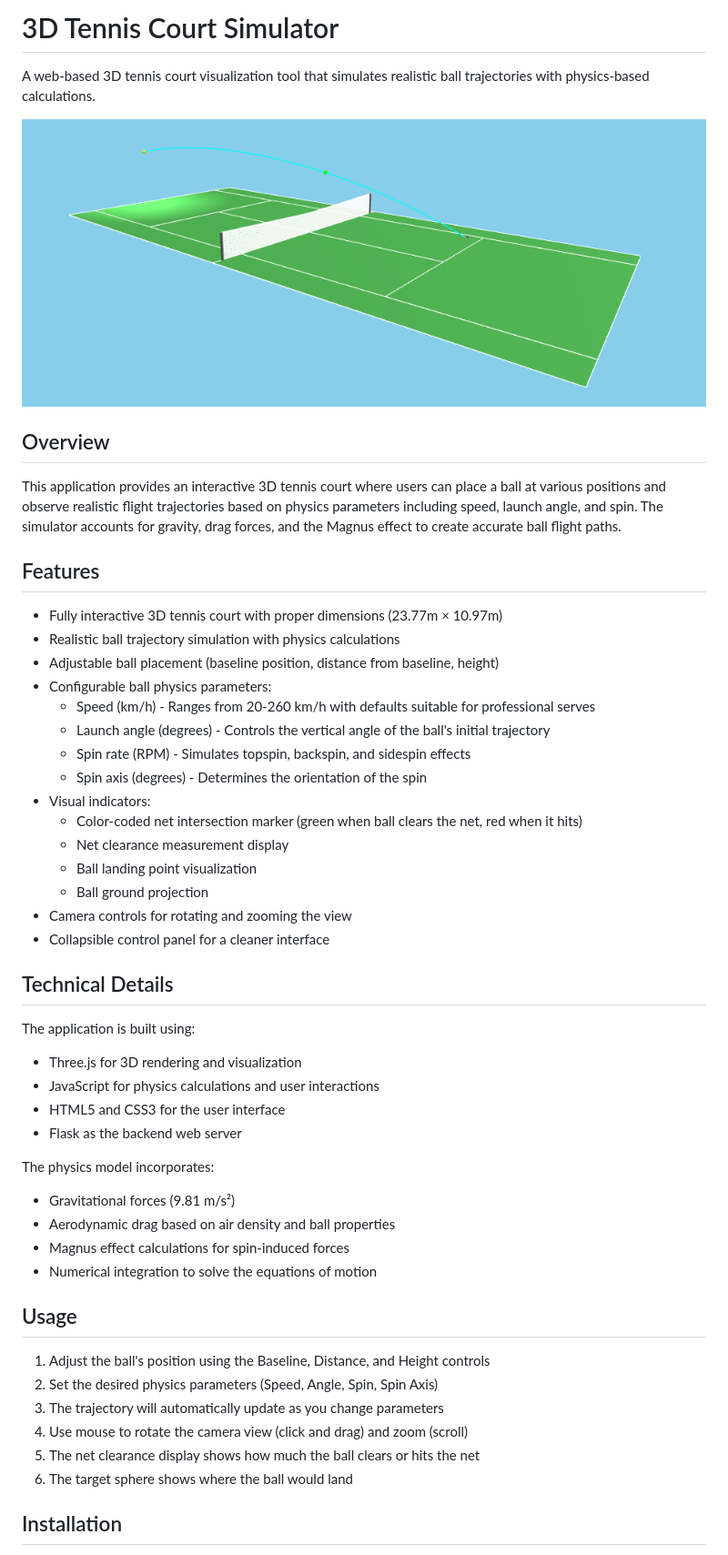
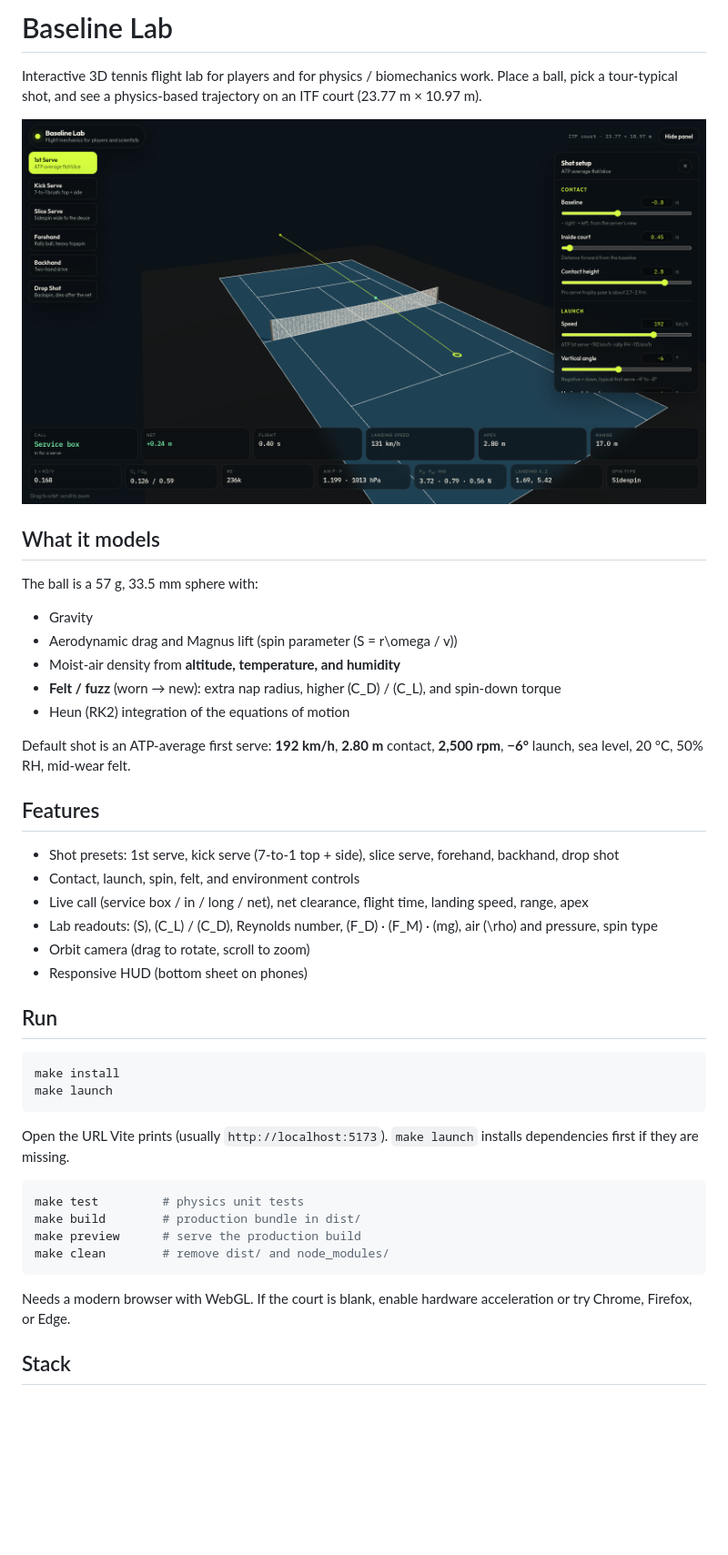
Before and after one commit to cfgackstatter/tennis-3d, a Markdown page: README.md, the part around the change printed below. Shown: that part at 91% size. Rendered like a GitHub page; pictures changed too: assets/baseline-lab.png (added), assets/tennis-court.png (deleted); blank space fills up the shorter version.

Commit message:
Replace the Flask app with a Vite 3D flight lab. The old server templates are gone; physics, presets, and the HUD now live in a static Three.js app with tests and a Makefile.

````diff
--- a/README.md
+++ b/README.md
@@ -1,53 +1,47 @@
-# 3D Tennis Court Simulator
+# Baseline Lab
 
-A web-based 3D tennis court visualization tool that simulates realistic ball trajectories with physics-based calculations.
+Interactive 3D tennis flight lab for players and for physics / biomechanics work. Place a ball, pick a tour-typical shot, and see a physics-based trajectory on an ITF court (23.77 m × 10.97 m).
 
-![3D Tennis Court Visualization](assets/tennis-court.png)
+![Baseline Lab](./assets/baseline-lab.png)
 
-## Overview
+## What it models
 
-This application provides an interactive 3D tennis court where users can place a ball at various positions and observe realistic flight trajectories based on physics parameters including speed, launch angle, and spin. The simulator accounts for gravity, drag forces, and the Magnus effect to create accurate ball flight paths.
+The ball is a 57 g, 33.5 mm sphere with:
+
+- Gravity
+- Aerodynamic drag and Magnus lift (spin parameter \(S = r\omega / v\))
+- Moist-air density from **altitude, temperature, and humidity**
+- **Felt / fuzz** (worn → new): extra nap radius, higher \(C_D\) / \(C_L\), and spin-down torque
+- Heun (RK2) integration of the equations of motion
+
+Default shot is an ATP-average first serve: **192 km/h**, **2.80 m** contact, **2,500 rpm**, **−6°** launch, sea level, 20 °C, 50% RH, mid-wear felt.
 
 ## Features
 
-- Fully interactive 3D tennis court with proper dimensions (23.77m × 10.97m)
-- Realistic ball trajectory simulation with physics calculations
-- Adjustable ball placement (baseline position, distance from baseline, height)
-- Configurable ball physics parameters:
-  - Speed (km/h) - Ranges from 20-260 km/h with defaults suitable for professional serves
-  - Launch angle (degrees) - Controls the vertical angle of the ball's initial trajectory
-  - Spin rate (RPM) - Simulates topspin, backspin, and sidespin effects
-  - Spin axis (degrees) - Determines the orientation of the spin
-- Visual indicators:
-  - Color-coded net intersection marker (green when ball clears the net, red when it hits)
-  - Net clearance measurement display
-  - Ball landing point visualization
-  - Ball ground projection
-- Camera controls for rotating and zooming the view
-- Collapsible control panel for a cleaner interface
+- Shot presets: 1st serve, kick serve (7-to-1 top + side), slice serve, forehand, backhand, drop shot
+- Contact, launch, spin, felt, and environment controls
+- Live call (service box / in / long / net), net clearance, flight time, landing speed, range, apex
+- Lab readouts: \(S\), \(C_L\) / \(C_D\), Reynolds number, \(F_D\) · \(F_M\) · \(mg\), air \(\rho\) and pressure, spin type
+- Orbit camera (drag to rotate, scroll to zoom)
+- Responsive HUD (bottom sheet on phones)
 
-## Technical Details
+## Run
 
-The application is built using:
-- Three.js for 3D rendering and visualization
-- JavaScript for physics calculations and user interactions
-- HTML5 and CSS3 for the user interface
-- Flask as the backend web server
+```console
+make install
+make launch
+```
 
-The physics model incorporates:
-- Gravitational forces (9.81 m/s²)
-- Aerodynamic drag based on air density and ball properties
-- Magnus effect calculations for spin-induced forces
-- Numerical integration to solve the equations of motion
+Open the URL Vite prints (usually `http://localhost:5173`). `make launch` installs dependencies first if they are missing.
 
-## Usage
+```console
+make test         # physics unit tests
+make build        # production bundle in dist/
+make preview      # serve the production build
+make clean        # remove dist/ and node_modules/
+```
 
-1. Adjust the ball's position using the Baseline, Distance, and Height controls
-2. Set the desired physics parameters (Speed, Angle, Spin, Spin Axis)
-3. The trajectory will automatically update as you change parameters
-4. Use mouse to rotate the camera view (click and drag) and zoom (scroll)
-5. The net clearance display shows how much the ball clears or hits the net
-6. The target sphere shows where the ball would land
+Needs a modern browser with WebGL. If the court is blank, enable hardware acceleration or try Chrome, Firefox, or Edge.
 
-## Installation
+## Stack
 
````
Also changed, not shown: other parts of README.md (+14 -24 lines), 16 other files.
